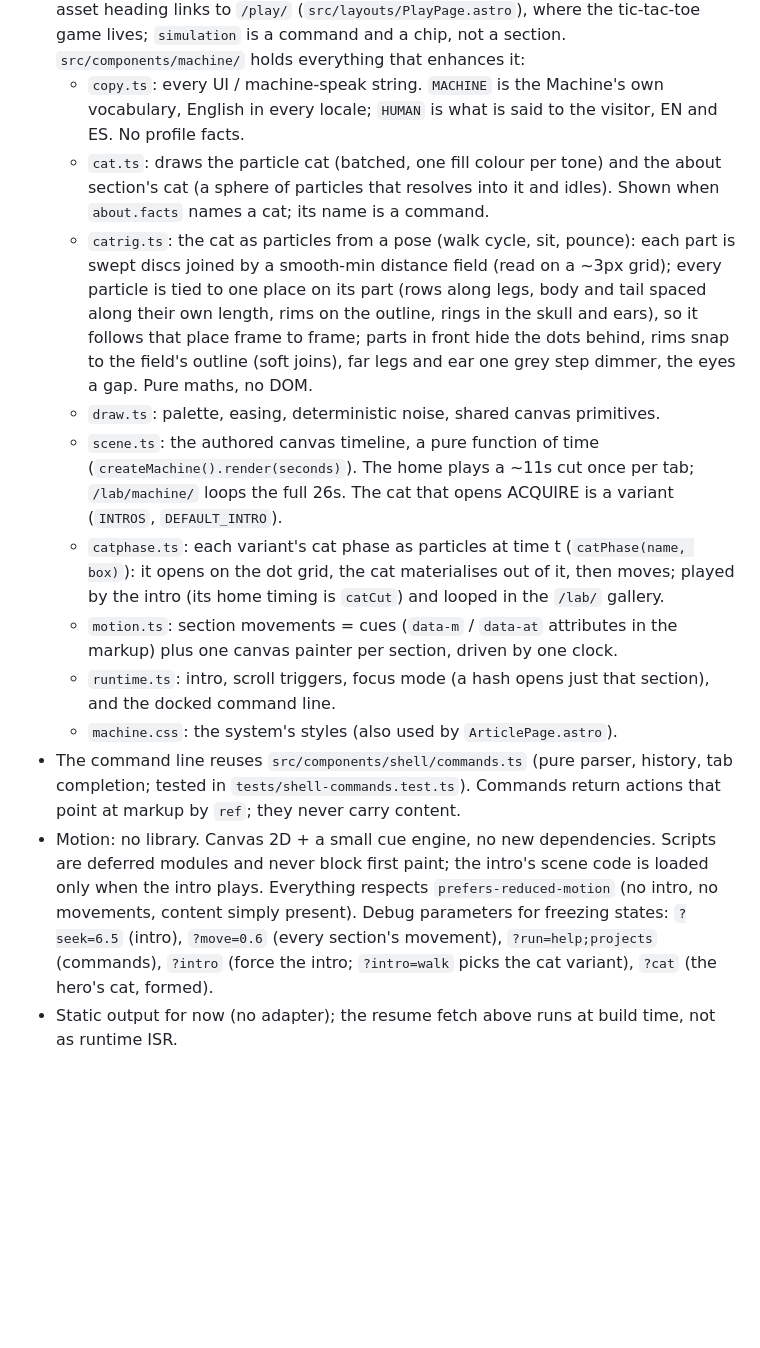
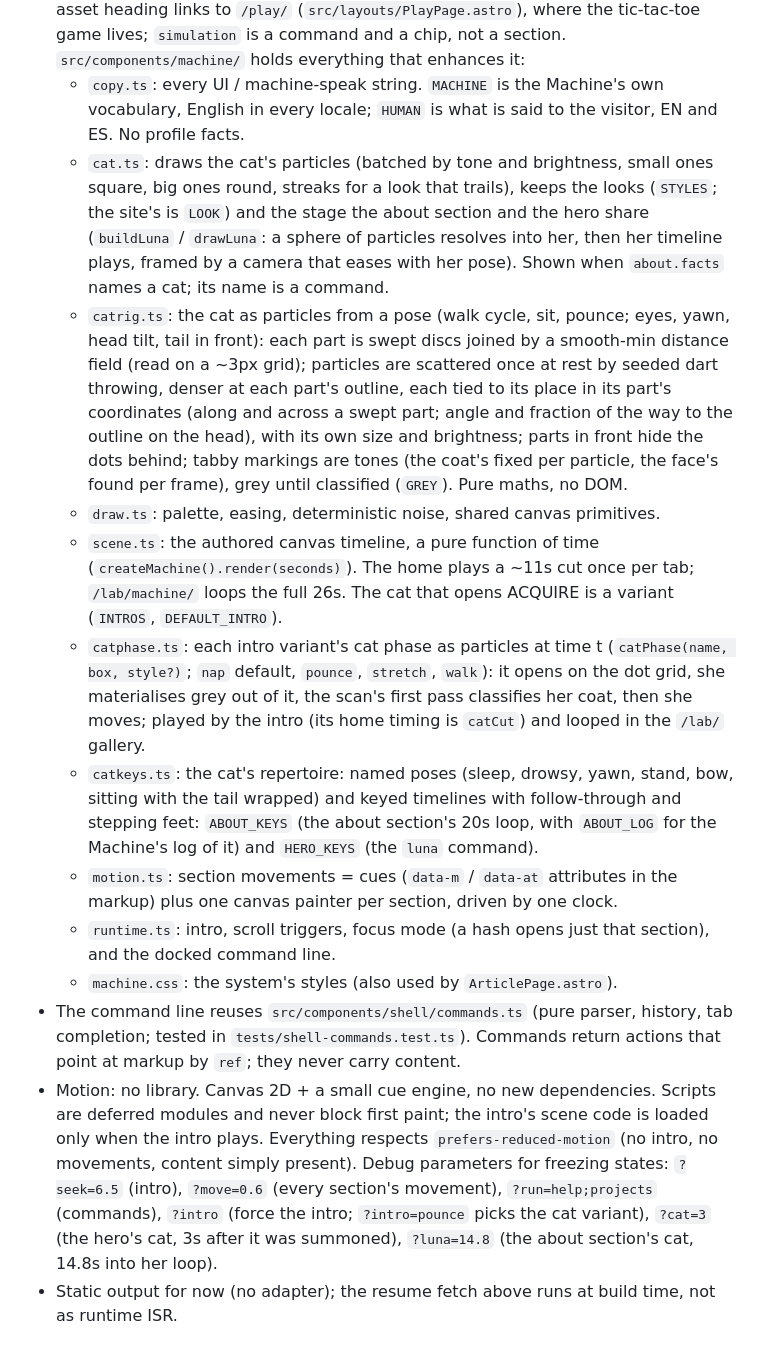
Before and after one commit to jhosdev/jhosdev-landing-v1, a Markdown page: CLAUDE.md, the part around the change. Drawn GitHub-style; blank space fills up the shorter version.

Commit message:
docs: describe Luna's particles, looks, coat, timelines and intro variants
Co-Authored-By: Claude Opus 5.5 <noreply@anthropic.com>
Claude-Session: https://claude.ai/code/session_01V7eRjpAvzFDR9d3ErDVdfQ

```diff
--- a/CLAUDE.md
+++ b/CLAUDE.md
@@ -20,16 +20,17 @@ bunx astro check   # type/content checks
 - No CSS framework: design tokens are plain `:root` custom properties in `src/styles/global.css`, hand-rolled reset (no Tailwind preflight).
 - The home page (`src/layouts/PortfolioPage.astro`, both locales) is "the Machine's file on the asset": up to seven addressable sections (`asset`, `about`, `associations`, `projects`, `opensource`, `writing`, `contact`; `opensource` and `about` only when `meta.site` has them) of server-rendered semantic HTML, complete with JavaScript off. The hero is the monitor screen: the handle (GitHub username), role, location and full name, with stack telemetry on the left and employers on the right. An invitation above the asset heading links to `/play/` (`src/layouts/PlayPage.astro`), where the tic-tac-toe game lives; `simulation` is a command and a chip, not a section. `src/components/machine/` holds everything that enhances it:
   - `copy.ts`: every UI / machine-speak string. `MACHINE` is the Machine's own vocabulary, English in every locale; `HUMAN` is what is said to the visitor, EN and ES. No profile facts.
-  - `cat.ts`: draws the particle cat (batched, one fill colour per tone) and the about section's cat (a sphere of particles that resolves into it and idles). Shown when `about.facts` names a cat; its name is a command.
-  - `catrig.ts`: the cat as particles from a pose (walk cycle, sit, pounce): each part is swept discs joined by a smooth-min distance field (read on a ~3px grid); every particle is tied to one place on its part (rows along legs, body and tail spaced along their own length, rims on the outline, rings in the skull and ears), so it follows that place frame to frame; parts in front hide the dots behind, rims snap to the field's outline (soft joins), far legs and ear one grey step dimmer, the eyes a gap. Pure maths, no DOM.
+  - `cat.ts`: draws the cat's particles (batched by tone and brightness, small ones square, big ones round, streaks for a look that trails), keeps the looks (`STYLES`; the site's is `LOOK`) and the stage the about section and the hero share (`buildLuna` / `drawLuna`: a sphere of particles resolves into her, then her timeline plays, framed by a camera that eases with her pose). Shown when `about.facts` names a cat; its name is a command.
+  - `catrig.ts`: the cat as particles from a pose (walk cycle, sit, pounce; eyes, yawn, head tilt, tail in front): each part is swept discs joined by a smooth-min distance field (read on a ~3px grid); particles are scattered once at rest by seeded dart throwing, denser at each part's outline, each tied to its place in its part's coordinates (along and across a swept part; angle and fraction of the way to the outline on the head), with its own size and brightness; parts in front hide the dots behind; tabby markings are tones (the coat's fixed per particle, the face's found per frame), grey until classified (`GREY`). Pure maths, no DOM.
   - `draw.ts`: palette, easing, deterministic noise, shared canvas primitives.
   - `scene.ts`: the authored canvas timeline, a pure function of time (`createMachine().render(seconds)`). The home plays a ~11s cut once per tab; `/lab/machine/` loops the full 26s. The cat that opens ACQUIRE is a variant (`INTROS`, `DEFAULT_INTRO`).
-  - `catphase.ts`: each variant's cat phase as particles at time t (`catPhase(name, box)`): it opens on the dot grid, the cat materialises out of it, then moves; played by the intro (its home timing is `catCut`) and looped in the `/lab/` gallery.
+  - `catphase.ts`: each intro variant's cat phase as particles at time t (`catPhase(name, box, style?)`; `nap` default, `pounce`, `stretch`, `walk`): it opens on the dot grid, she materialises grey out of it, the scan's first pass classifies her coat, then she moves; played by the intro (its home timing is `catCut`) and looped in the `/lab/` gallery.
+  - `catkeys.ts`: the cat's repertoire: named poses (sleep, drowsy, yawn, stand, bow, sitting with the tail wrapped) and keyed timelines with follow-through and stepping feet: `ABOUT_KEYS` (the about section's 20s loop, with `ABOUT_LOG` for the Machine's log of it) and `HERO_KEYS` (the `luna` command).
   - `motion.ts`: section movements = cues (`data-m` / `data-at` attributes in the markup) plus one canvas painter per section, driven by one clock.
   - `runtime.ts`: intro, scroll triggers, focus mode (a hash opens just that section), and the docked command line.
   - `machine.css`: the system's styles (also used by `ArticlePage.astro`).
 - The command line reuses `src/components/shell/commands.ts` (pure parser, history, tab completion; tested in `tests/shell-commands.test.ts`). Commands return actions that point at markup by `ref`; they never carry content.
-- Motion: no library. Canvas 2D + a small cue engine, no new dependencies. Scripts are deferred modules and never block first paint; the intro's scene code is loaded only when the intro plays. Everything respects `prefers-reduced-motion` (no intro, no movements, content simply present). Debug parameters for freezing states: `?seek=6.5` (intro), `?move=0.6` (every section's movement), `?run=help;projects` (commands), `?intro` (force the intro; `?intro=walk` picks the cat variant), `?cat` (the hero's cat, formed).
+- Motion: no library. Canvas 2D + a small cue engine, no new dependencies. Scripts are deferred modules and never block first paint; the intro's scene code is loaded only when the intro plays. Everything respects `prefers-reduced-motion` (no intro, no movements, content simply present). Debug parameters for freezing states: `?seek=6.5` (intro), `?move=0.6` (every section's movement), `?run=help;projects` (commands), `?intro` (force the intro; `?intro=pounce` picks the cat variant), `?cat=3` (the hero's cat, 3s after it was summoned), `?luna=14.8` (the about section's cat, 14.8s into her loop).
 - Static output for now (no adapter); the resume fetch above runs at build time, not as runtime ISR.
 
 ## Design
```
Also changed, not shown: DESIGN.md (+3 -3 lines).
